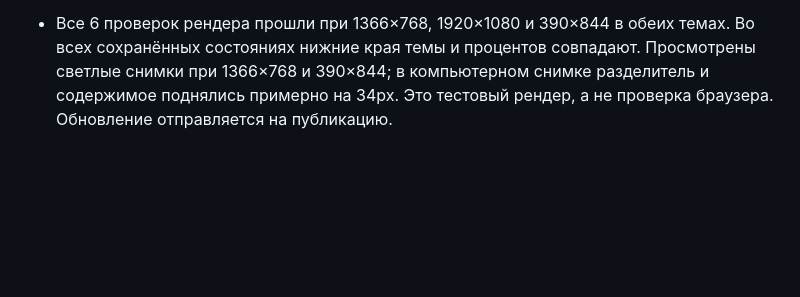
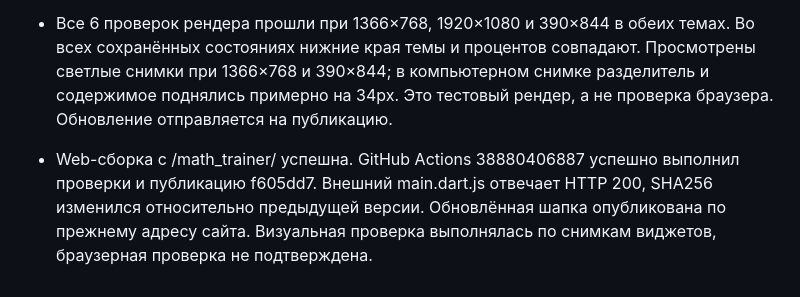
Before and after one commit to muradsatabi/math_trainer, a Markdown page: docs/development_status.md, the part around the change. GitHub-like rendering; blank space fills up the shorter version.

Commit message:
Record compact header publication [skip ci]

```diff
--- a/docs/development_status.md
+++ b/docs/development_status.md
@@ -464,3 +464,5 @@
 * flutter analyze --no-pub без замечаний; полный набор 134 тестов прошёл. Проверка рендера включает равенство нижних краёв названия темы и процента во всех состояниях задания. Итог рендера и публикации будет записан после проверки.
 
 * Все 6 проверок рендера прошли при 1366×768, 1920×1080 и 390×844 в обеих темах. Во всех сохранённых состояниях нижние края темы и процентов совпадают. Просмотрены светлые снимки при 1366×768 и 390×844; в компьютерном снимке разделитель и содержимое поднялись примерно на 34px. Это тестовый рендер, а не проверка браузера. Обновление отправляется на публикацию.
+
+* Web-сборка с /math_trainer/ успешна. GitHub Actions 38880406887 успешно выполнил проверки и публикацию f605dd7. Внешний main.dart.js отвечает HTTP 200, SHA256 изменился относительно предыдущей версии. Обновлённая шапка опубликована по прежнему адресу сайта. Визуальная проверка выполнялась по снимкам виджетов, браузерная проверка не подтверждена.
```
